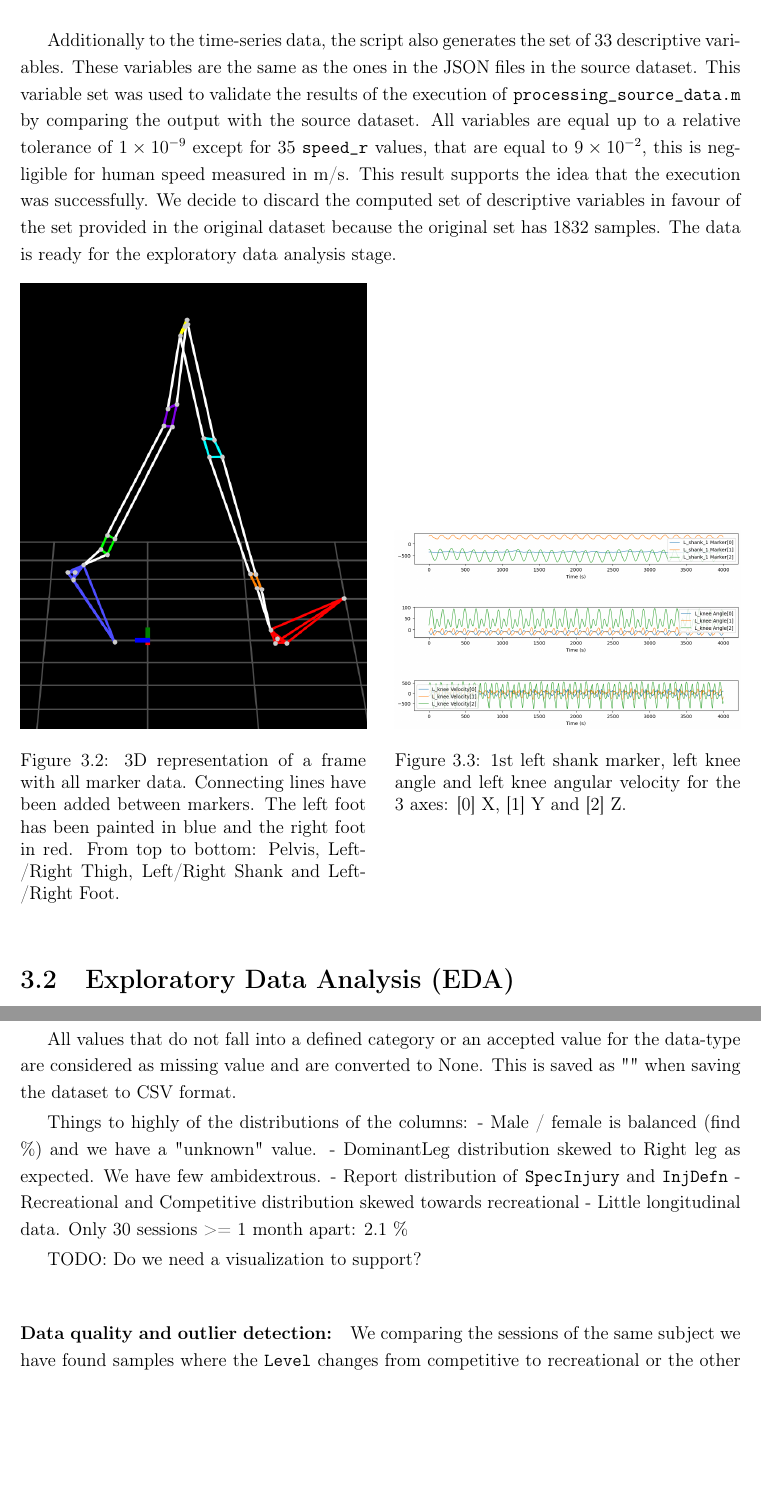
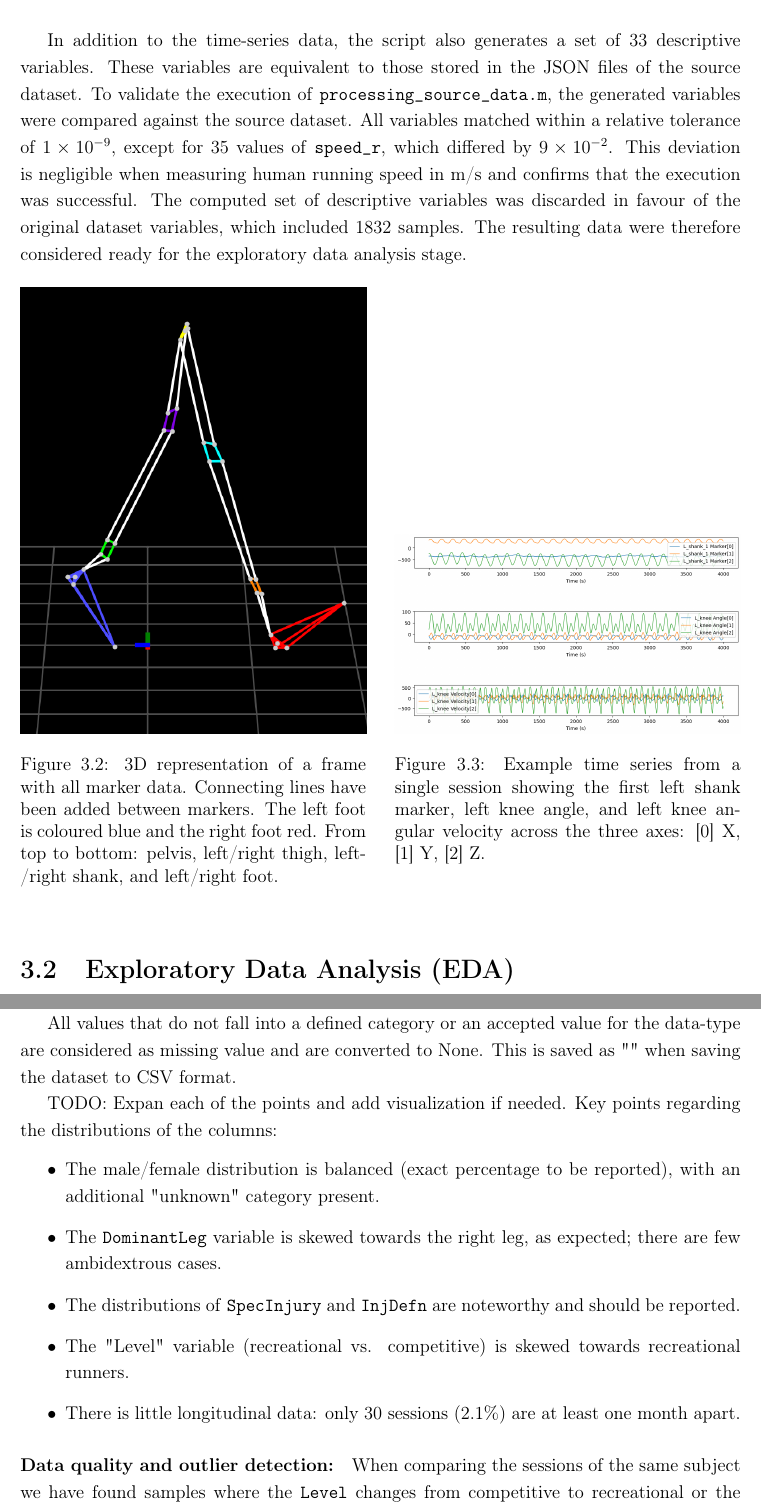
Before and after one commit to adzarei/TFM-UNED, a LaTeX thesis (Master_Document.tex, which reads chapters/3.methodology.tex): two parts of pages 30 and 32 of 50, joined at a grey line, cut so that both start at the same text, the shorter picture padded with empty space. Compiled offline with pdfLaTeX.

Commit message:
improve grammar and flow

```diff
--- a/chapters/3.methodology.tex
+++ b/chapters/3.methodology.tex
@@ -160,19 +158,19 @@ Figure \ref{fig:data-ext-marker-velo-angle-ts} illustrates an example from a sin
 
-Additionally to the time-series data, the script also generates the set of 33 descriptive variables. These variables are the same as the ones in the JSON files in the source dataset.  This variable set was used to validate the results of the execution of \texttt{processing\_source\_data.m} by comparing the output with the source dataset. All variables are equal up to a relative tolerance of $1 \times 10^{-9}$ except for 35 \texttt{speed\_r} values, that are equal to $9 \times 10^{-2}$, this is negligible for human speed measured in m/s. This result supports the idea that the execution was successfully. We decide to discard the computed set of descriptive variables in favour of the set provided in the original dataset because the original set has 1832 samples. The data is ready for the exploratory data analysis stage.
+In addition to the time-series data, the script also generates a set of 33 descriptive variables. These variables are equivalent to those stored in the JSON files of the source dataset. To validate the execution of \texttt{processing\_source\_data.m}, the generated variables were compared against the source dataset. All variables matched within a relative tolerance of $1 \times 10^{-9}$, except for 35 values of \texttt{speed\_r}, which differed by $9 \times 10^{-2}$. This deviation is negligible when measuring human running speed in m/s and confirms that the execution was successful. The computed set of descriptive variables was discarded in favour of the original dataset variables, which included 1832 samples. The resulting data were therefore considered ready for the exploratory data analysis stage.
 
 \begin{figure}[ht]
     \centering
     \begin{minipage}[t]{0.48\textwidth}
         \centering
         \includegraphics[width=\textwidth]{images/ex_3d_marker.png}
-        \caption{3D representation of a frame with all marker data. Connecting lines have been added between markers. The left foot has been painted in blue and the right foot in red. From top to bottom: Pelvis, Left/Right Thigh, Left/Right Shank and Left/Right Foot.}
+        \caption{3D representation of a frame with all marker data. Connecting lines have been added between markers. The left foot is coloured blue and the right foot red. From top to bottom: pelvis, left/right thigh, left/right shank, and left/right foot.}
         \label{fig:data-ext-marker-3d}
     \end{minipage}
     \hfill
     \begin{minipage}[t]{0.48\textwidth}
         \centering
         \includegraphics[width=\textwidth]{images/ex_marker_angle_vel_ts.png}
-        \caption{1st left shank marker, left knee angle and left knee angular velocity for the 3 axes: [0] X, [1] Y and [2] Z.}
+        \caption{Example time series from a single session showing the first left shank marker, left knee angle, and left knee angular velocity across the three axes: [0] X, [1] Y, [2] Z.}
         \label{fig:data-ext-marker-velo-angle-ts}
     \end{minipage}
 \end{figure}
@@ -225,17 +222,18 @@ Quantitative variables have been left unchanged, standardisation and normalizati
 
 All values that do not fall into a defined category or an accepted value for the data-type are considered as missing value and are converted to None. This is saved as "" when saving the dataset to CSV format.
 
-Things to highly of the distributions of the columns:
-- Male / female is balanced (find \%) and we have a "unknown" value.
-- DominantLeg distribution skewed to Right leg as expected. We have few ambidextrous.
-- Report distribution of \texttt{SpecInjury} and \texttt{InjDefn}
-- Recreational and Competitive distribution skewed towards recreational
-- Little longitudinal data. Only 30 sessions >= 1 month apart: 2.1 \%
-
-TODO: Do we need a visualization to support?
+TODO: Expan each of the points and add visualization if needed.
+Key points regarding the distributions of the columns:
+\begin{itemize}
+    \item The male/female distribution is balanced (exact percentage to be reported), with an additional "unknown" category present.
+    \item The \texttt{DominantLeg} variable is skewed towards the right leg, as expected; there are few ambidextrous cases.
+    \item The distributions of \texttt{SpecInjury} and \texttt{InjDefn} are noteworthy and should be reported.
+    \item The "Level" variable (recreational vs. competitive) is skewed towards recreational runners.
+    \item There is little longitudinal data: only 30 sessions (2.1\%) are at least one month apart.
+\end{itemize}
 
 \paragraph{Data quality and outlier detection:}
-We comparing the sessions of the same subject we have found samples where the \texttt{Level} changes from competitive to recreational or the other way around, also we have found examples where the \texttt{DominantLeg} changes over time, and cases where both \texttt{SpecInjury} and \texttt{InjDefn} change. Since there is no indication in the source paper that makes us think that this is not possible, we will continue with assuming that this scenario is possible.
+When comparing the sessions of the same subject we have found samples where the \texttt{Level} changes from competitive to recreational or the other way around, also we have found examples where the \texttt{DominantLeg} changes over time, and cases where both \texttt{SpecInjury} and \texttt{InjDefn} change. Since there is no indication in the source paper that makes us think that this is not possible, we will continue with assuming that this scenario is possible.
 
 There is one case where the age gap between sessions is 10 years, which is longer than the duration of the study. We check the whole dataset by comparing the difference in reported age  between sessions and compare it with the time difference between sessions. Two samples show a significant difference: Subject 100234 reports 3 years older in less than 1 year between sessions. 200375 is clearly two different people: A 27 year old female and a 50 year old male. For the first case, we decided to override the age of the former and set it to 41. For the second case, we decided to create a new synthetic subject ID (300375) and assign the second session to the new subject. The number of sessions remains the same, but there is a new subject.
 
```
Also changed, not shown: chapters/3.methodology.tex (19 more changed lines).
